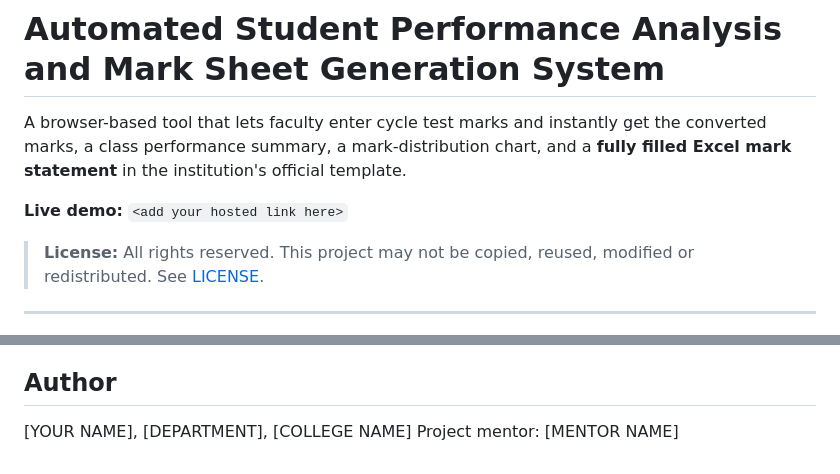
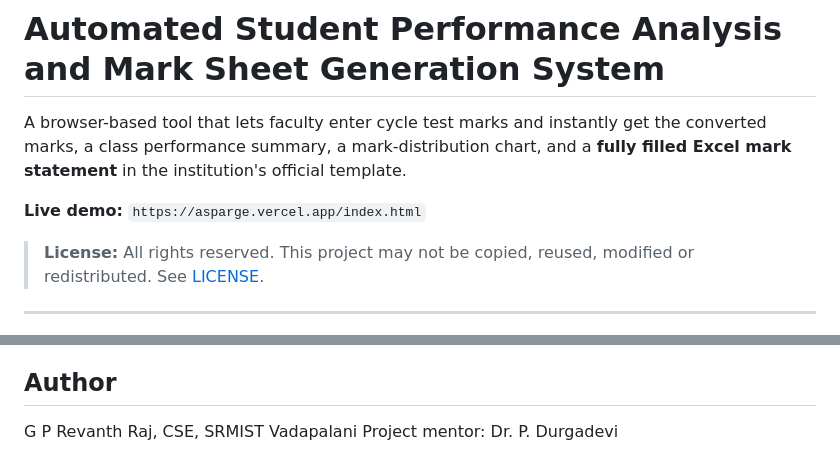
Before and after one commit to ray007herowars-cmyk/ASPARGE-Automated-Scholastic-Performance-Analysis-Report-Generation-Engine, a Markdown page: README.md, 2 parts joined by grey strips. Rendered like a GitHub page.

Commit message:
Update README with live demo link and author details

```diff
--- a/README.md
+++ b/README.md
@@ -2,7 +2,7 @@
 
 A browser-based tool that lets faculty enter cycle test marks and instantly get the converted marks, a class performance summary, a mark-distribution chart, and a **fully filled Excel mark statement** in the institution's official template.
 
-**Live demo:** `<add your hosted link here>`
+**Live demo:** `https://asparge.vercel.app/index.html`
 
 > **License:** All rights reserved. This project may not be copied, reused, modified or redistributed. See [LICENSE](LICENSE).
 
@@ -87,5 +87,5 @@ LICENSE                  Proprietary license (all rights reserved)
 
 ## Author
 
-[YOUR NAME], [DEPARTMENT], [COLLEGE NAME]
-Project mentor: [MENTOR NAME]
+G P Revanth Raj, CSE, SRMIST Vadapalani
+Project mentor: Dr. P. Durgadevi
```
